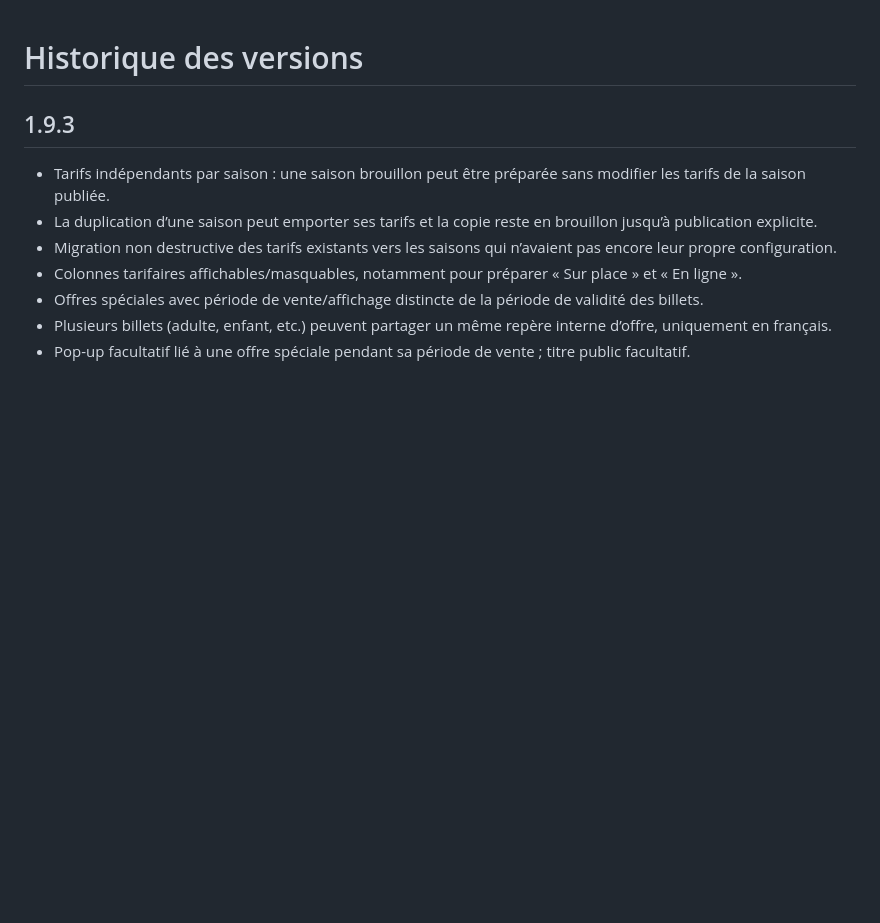
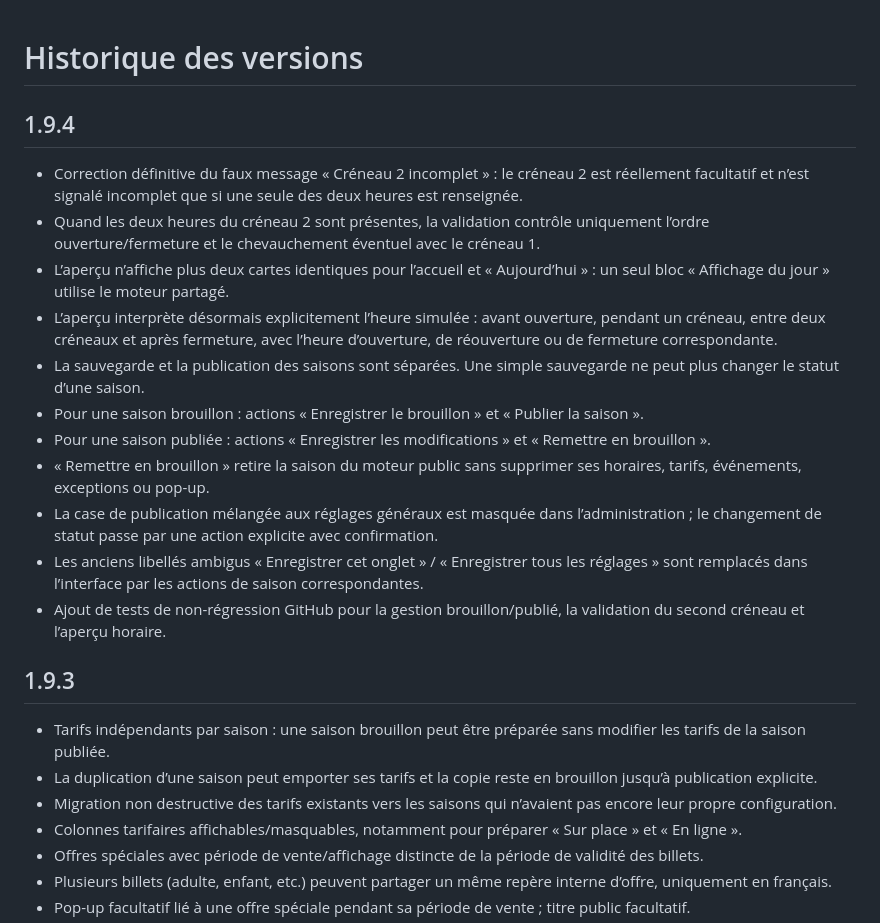
Before and after one commit to montagnedessinges/horaires-tarifs-parc, a Markdown page: CHANGELOG.md, the part around the change. GitHub-like rendering; blank space fills up the shorter version.

Commit message:
Document 1.9.4 season status and preview fixes

```diff
--- a/CHANGELOG.md
+++ b/CHANGELOG.md
@@ -1,4 +1,17 @@
 # Historique des versions
+
+## 1.9.4
+- Correction définitive du faux message « Créneau 2 incomplet » : le créneau 2 est réellement facultatif et n’est signalé incomplet que si une seule des deux heures est renseignée.
+- Quand les deux heures du créneau 2 sont présentes, la validation contrôle uniquement l’ordre ouverture/fermeture et le chevauchement éventuel avec le créneau 1.
+- L’aperçu n’affiche plus deux cartes identiques pour l’accueil et « Aujourd’hui » : un seul bloc « Affichage du jour » utilise le moteur partagé.
+- L’aperçu interprète désormais explicitement l’heure simulée : avant ouverture, pendant un créneau, entre deux créneaux et après fermeture, avec l’heure d’ouverture, de réouverture ou de fermeture correspondante.
+- La sauvegarde et la publication des saisons sont séparées. Une simple sauvegarde ne peut plus changer le statut d’une saison.
+- Pour une saison brouillon : actions « Enregistrer le brouillon » et « Publier la saison ».
+- Pour une saison publiée : actions « Enregistrer les modifications » et « Remettre en brouillon ».
+- « Remettre en brouillon » retire la saison du moteur public sans supprimer ses horaires, tarifs, événements, exceptions ou pop-up.
+- La case de publication mélangée aux réglages généraux est masquée dans l’administration ; le changement de statut passe par une action explicite avec confirmation.
+- Les anciens libellés ambigus « Enregistrer cet onglet » / « Enregistrer tous les réglages » sont remplacés dans l’interface par les actions de saison correspondantes.
+- Ajout de tests de non-régression GitHub pour la gestion brouillon/publié, la validation du second créneau et l’aperçu horaire.
 
 ## 1.9.3
 - Tarifs indépendants par saison : une saison brouillon peut être préparée sans modifier les tarifs de la saison publiée.
```
